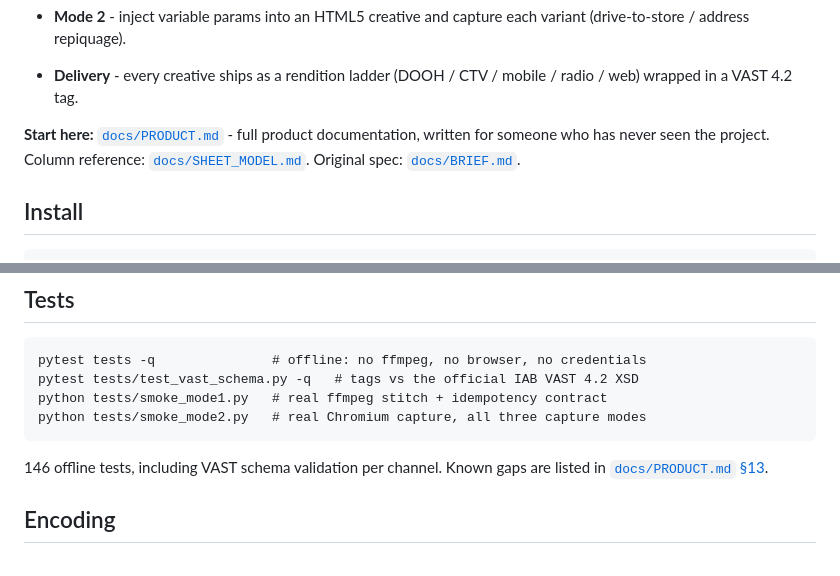
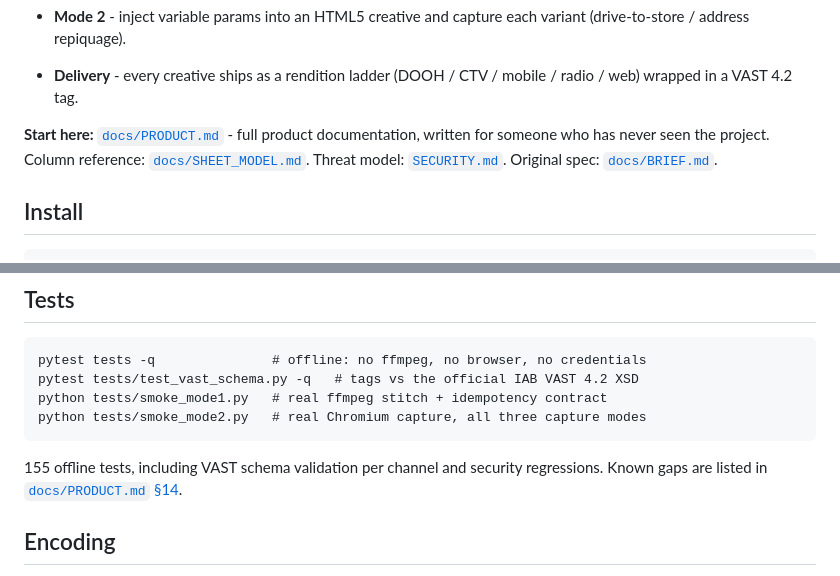
Before and after one commit to veafoo/dooh-factory, a Markdown page: README.md, 2 parts joined by grey strips. GitHub-like rendering.

````diff
--- a/README.md
+++ b/README.md
@@ -10,7 +10,7 @@ Automated DOOH creative factory. Reads a Google Sheet, renders flat creatives (M
 - **Delivery** - every creative ships as a rendition ladder (DOOH / CTV / mobile / radio / web) wrapped in a VAST 4.2 tag.
 
 **Start here:** [`docs/PRODUCT.md`](docs/PRODUCT.md) - full product documentation, written for someone who has never seen the project.
-Column reference: [`docs/SHEET_MODEL.md`](docs/SHEET_MODEL.md). Original spec: [`docs/BRIEF.md`](docs/BRIEF.md).
+Column reference: [`docs/SHEET_MODEL.md`](docs/SHEET_MODEL.md). Threat model: [`SECURITY.md`](SECURITY.md). Original spec: [`docs/BRIEF.md`](docs/BRIEF.md).
 
 ## Install
 
@@ -123,8 +123,8 @@ python tests/smoke_mode1.py   # real ffmpeg stitch + idempotency contract
 python tests/smoke_mode2.py   # real Chromium capture, all three capture modes
 ```
 
-146 offline tests, including VAST schema validation per channel. Known gaps are
-listed in [`docs/PRODUCT.md` §13](docs/PRODUCT.md).
+155 offline tests, including VAST schema validation per channel and security
+regressions. Known gaps are listed in [`docs/PRODUCT.md` §14](docs/PRODUCT.md).
 
 ## Encoding
 
````
Also changed, not shown: docs/BRIEF.md (+24 -1 lines), docs/PRODUCT.md (+28 -5 lines).
